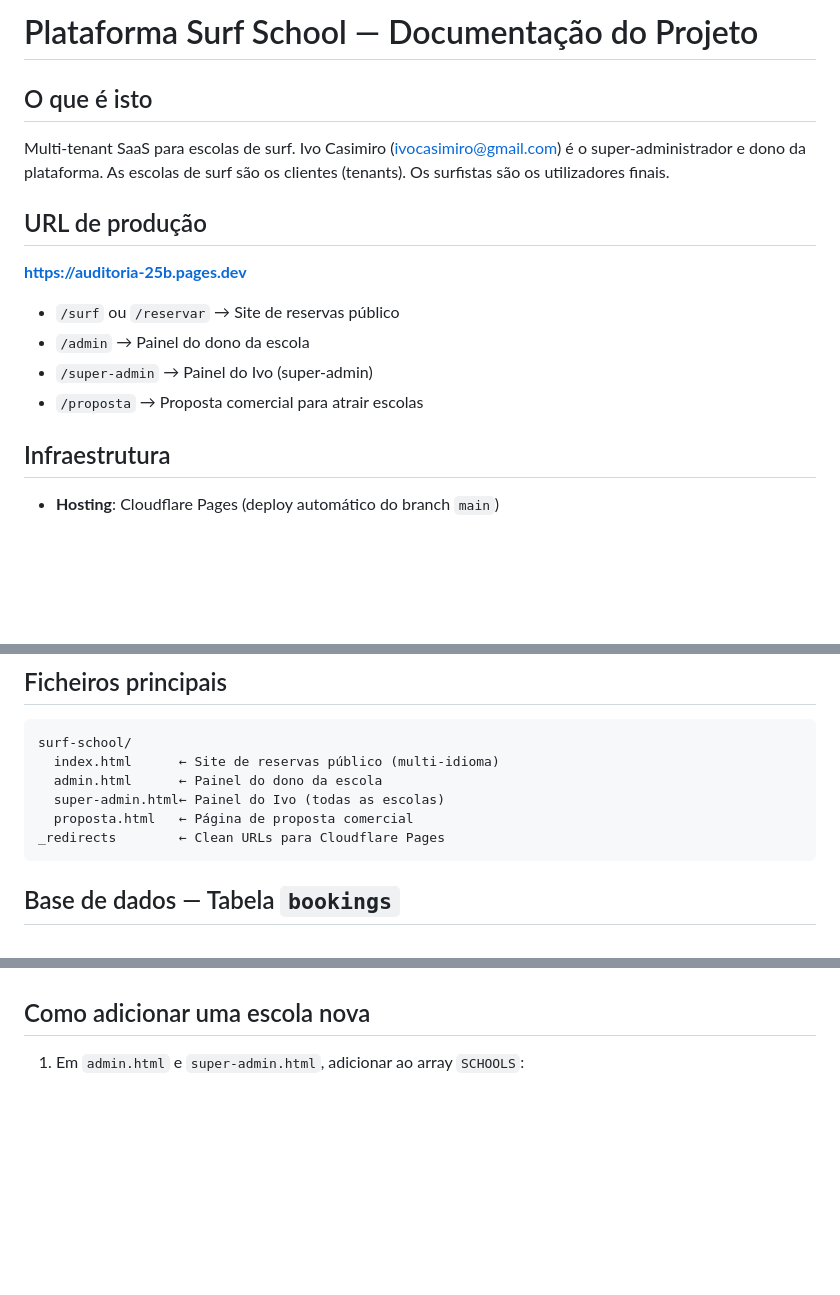
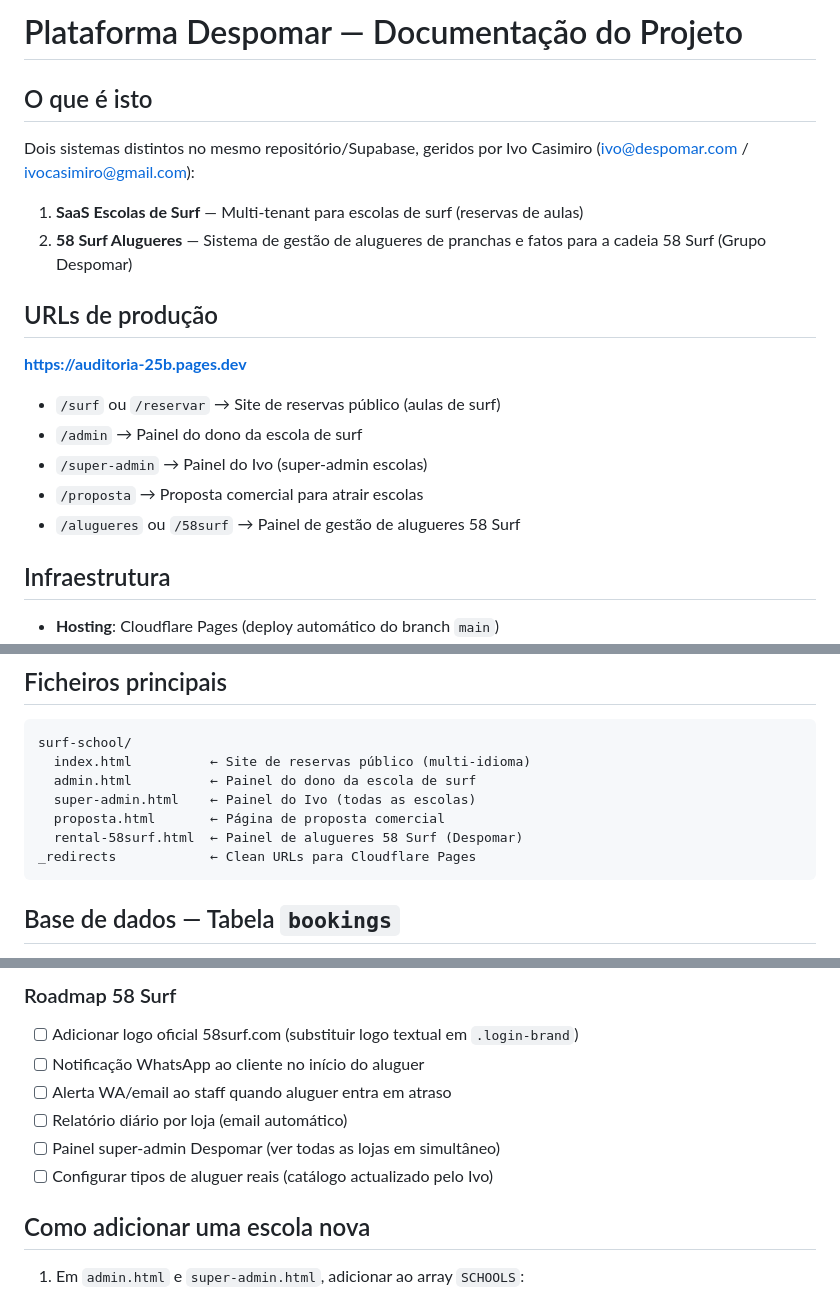
Before and after one commit to ivocasimiro1/Auditoria-, a Markdown page: CLAUDE.md, 3 parts joined by grey strips. GitHub-like rendering; blank space fills up the shorter version.

````diff
--- a/CLAUDE.md
+++ b/CLAUDE.md
@@ -1,14 +1,18 @@
-# Plataforma Surf School — Documentação do Projeto
+# Plataforma Despomar — Documentação do Projeto
 
 ## O que é isto
-Multi-tenant SaaS para escolas de surf. Ivo Casimiro (ivocasimiro@gmail.com) é o super-administrador e dono da plataforma. As escolas de surf são os clientes (tenants). Os surfistas são os utilizadores finais.
+Dois sistemas distintos no mesmo repositório/Supabase, geridos por Ivo Casimiro (ivo@despomar.com / ivocasimiro@gmail.com):
 
-## URL de produção
+1. **SaaS Escolas de Surf** — Multi-tenant para escolas de surf (reservas de aulas)
+2. **58 Surf Alugueres** — Sistema de gestão de alugueres de pranchas e fatos para a cadeia 58 Surf (Grupo Despomar)
+
+## URLs de produção
 **https://auditoria-25b.pages.dev**
-- `/surf` ou `/reservar` → Site de reservas público
-- `/admin` → Painel do dono da escola
-- `/super-admin` → Painel do Ivo (super-admin)
+- `/surf` ou `/reservar` → Site de reservas público (aulas de surf)
+- `/admin` → Painel do dono da escola de surf
+- `/super-admin` → Painel do Ivo (super-admin escolas)
 - `/proposta` → Proposta comercial para atrair escolas
+- `/alugueres` ou `/58surf` → Painel de gestão de alugueres 58 Surf
 
 ## Infraestrutura
 - **Hosting**: Cloudflare Pages (deploy automático do branch `main`)
@@ -21,11 +25,12 @@ Multi-tenant SaaS para escolas de surf. Ivo Casimiro (ivocasimiro@gmail.com) é
 ## Ficheiros principais
 ```
 surf-school/
-  index.html      ← Site de reservas público (multi-idioma)
-  admin.html      ← Painel do dono da escola
-  super-admin.html← Painel do Ivo (todas as escolas)
-  proposta.html   ← Página de proposta comercial
-_redirects        ← Clean URLs para Cloudflare Pages
+  index.html          ← Site de reservas público (multi-idioma)
+  admin.html          ← Painel do dono da escola de surf
+  super-admin.html    ← Painel do Ivo (todas as escolas)
+  proposta.html       ← Página de proposta comercial
+  rental-58surf.html  ← Painel de alugueres 58 Surf (Despomar)
+_redirects            ← Clean URLs para Cloudflare Pages
 ```
 
 ## Base de dados — Tabela `bookings`
@@ -118,3 +177,10 @@ Detecção automática de idioma pelo país do cliente:
+### Roadmap 58 Surf
+- [ ] Adicionar logo oficial 58surf.com (substituir logo textual em `.login-brand`)
+- [ ] Notificação WhatsApp ao cliente no início do aluguer
+- [ ] Alerta WA/email ao staff quando aluguer entra em atraso
+- [ ] Relatório diário por loja (email automático)
+- [ ] Painel super-admin Despomar (ver todas as lojas em simultâneo)
+- [ ] Configurar tipos de aluguer reais (catálogo actualizado pelo Ivo)
 
 ## Como adicionar uma escola nova
 1. Em `admin.html` e `super-admin.html`, adicionar ao array `SCHOOLS`:
````
Also changed, not shown: other parts of CLAUDE.md (+55 -1 lines).
